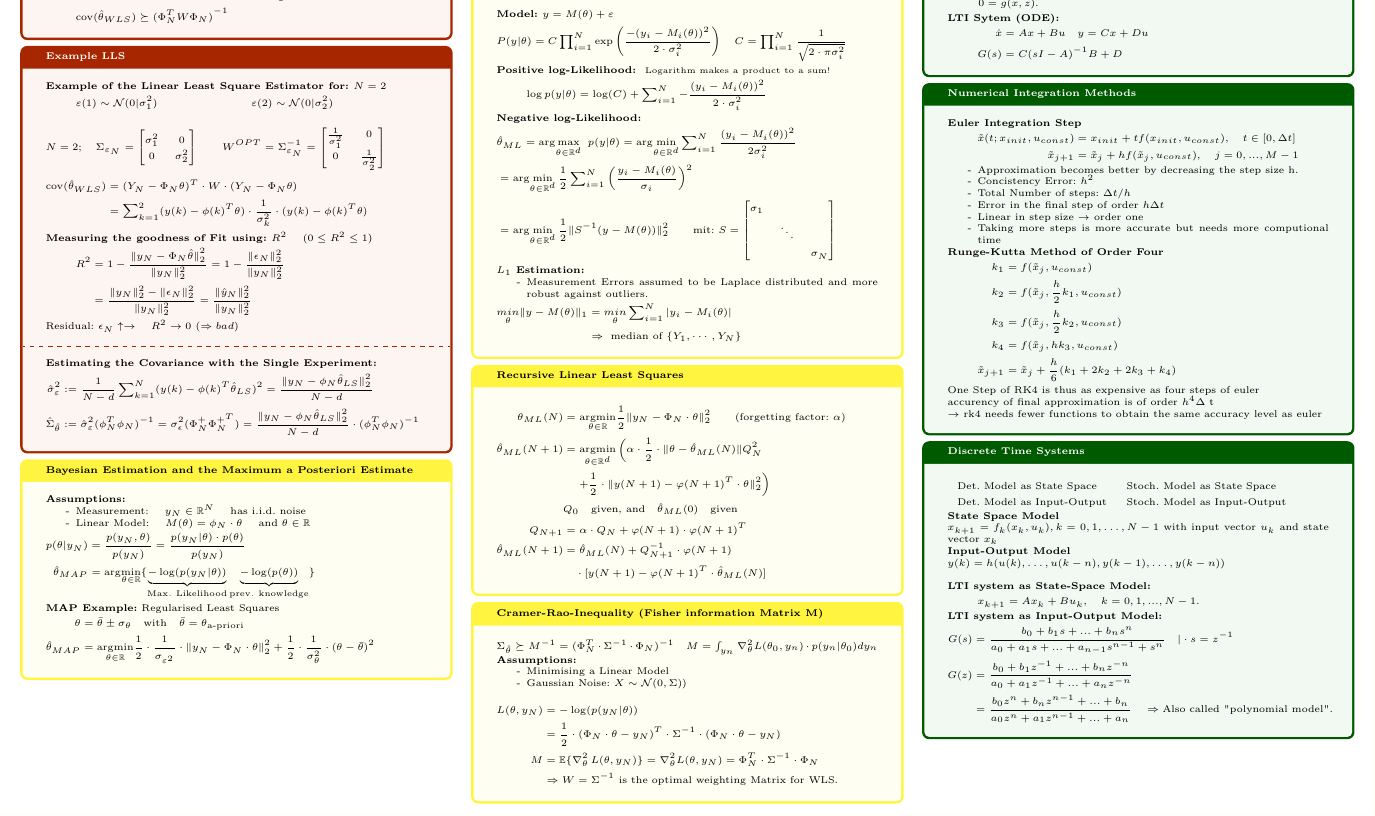
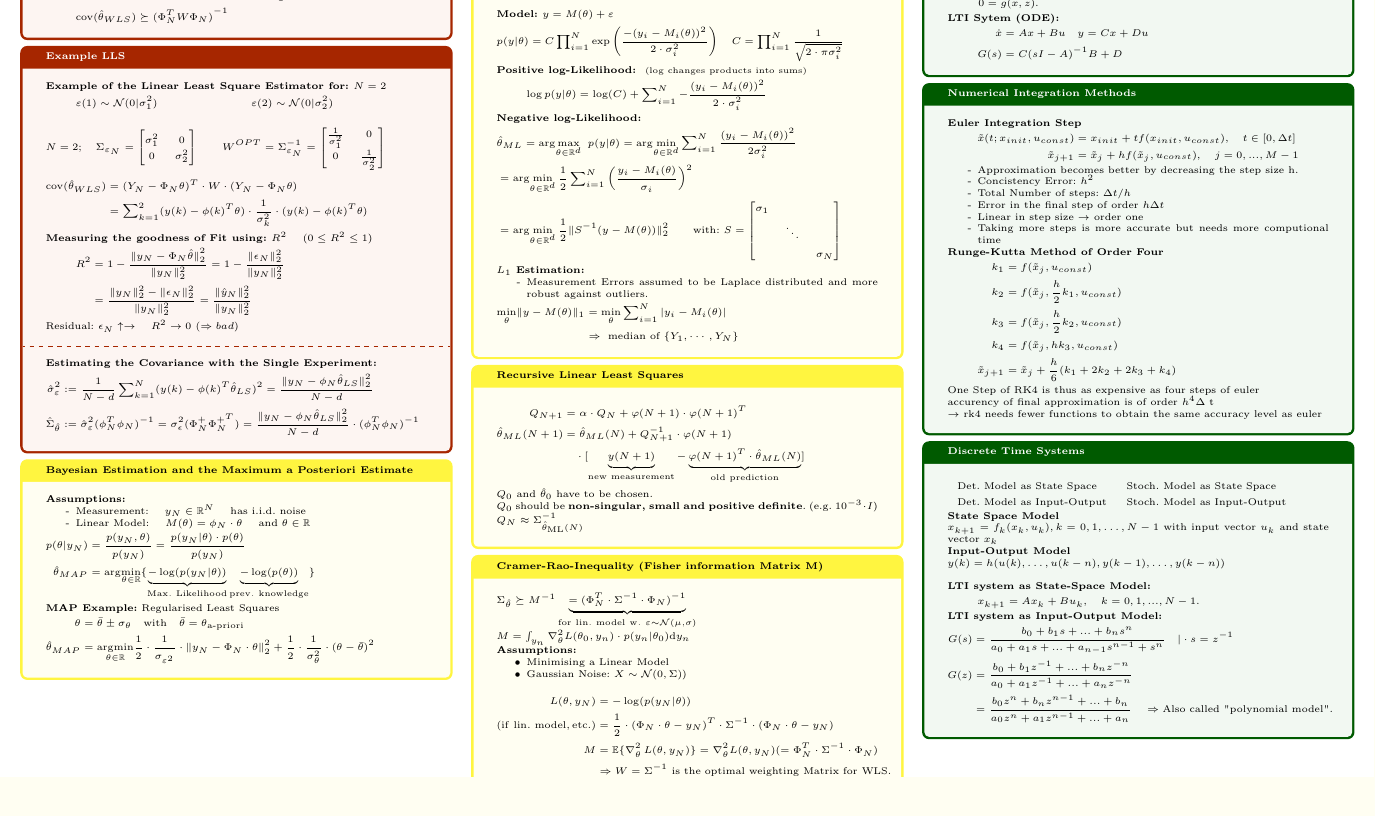
Before and after one commit to Prunebutt/MsiHelp, a LaTeX document (HelpSheet.tex, which reads pages/03_Maximum_Likelihood_Estimation.tex): part of page 2 of 4, cut so that both start at the same text, the shorter picture padded with empty space. Compiled offline with pdfLaTeX.

Commit message:
went over Maximum likelihood.

```diff
--- a/HelpSheet.tex
+++ b/HelpSheet.tex
@@ -22,6 +22,7 @@
 \newcommand{\cov}{\mathrm{cov}}
 \newcommand{\var}{\mathrm{var}}
 \newcommand{\matrixroot}[1]{#1^{\frac{1}{2}}}
+\newcommand{\ti}[2]{#1_\mathrm{#2}}
 
 %------------------------------------------------------------------
 % Dokumentbeginn
--- a/pages/03_Maximum_Likelihood_Estimation.tex
+++ b/pages/03_Maximum_Likelihood_Estimation.tex
@@ -34,10 +34,10 @@
 
 \begin{flalign*}
 	& \textbf{Model: } y = M(\theta) + \varepsilon \qquad  &\\
-	& P(y|\theta ) = C \prod_{i=1}^{N} \exp \left(\frac{-(y_i - M_i (\theta))^2}{2\cdot \sigma_{i}^{2}}\right) \quad
+	& p(y|\theta ) = C \prod_{i=1}^{N} \exp \left(\frac{-(y_i - M_i (\theta))^2}{2\cdot \sigma_{i}^{2}}\right) \quad
 	C = \prod_{i=1}^{N} \frac{1}{\sqrt{2\cdot \pi \sigma_{i}^2 } }&
 \end{flalign*}
-\textbf{Positive log-Likelihood: } \text{\small Logarithm makes a product to a sum!}
+\textbf{Positive log-Likelihood: } \text{\small ($\log$ changes products into sums)}
 \begin{align*}
 	\log p(y|\theta) = \log(C) + \sum_{i=1}^{N} -\frac{(y_i - M_i (\theta ))^2}{2 \cdot \sigma_{i}^2}
 \end{align*}
@@ -46,7 +46,7 @@
 	& \hat \theta_{ML} = \argmax_{\theta \in\mathbb{R}^d} \  p(y|\theta ) = \argmin_{\theta \in \mathbb{R}^d} \sum_{i=1}^{N} \frac{(y_i - M_i (\theta))^2}{2 \sigma_{i}^{2}} & \\
 	& = \argmin_{\theta \in \mathbb{R}^d} \frac{1}{2} \sum_{i=1}^{N} \left(\frac{y_i - M_i (\theta)}{\sigma_i }\right)^2 & \\
 	& = \argmin_{\theta \in \mathbb{R}^d} \frac{1}{2} \lVert S^{-1} (y - M(\theta) )\rVert_{2}^{2} \qquad
-	\text{mit: } S = \begin{bmatrix} \sigma_{ 1 } & & \\ & \ddots & \\	& & \sigma_{ N } \end{bmatrix}&
+	\text{with: } S = \begin{bmatrix} \sigma_{ 1 } & & \\ & \ddots & \\	& & \sigma_{ N } \end{bmatrix}&
 \end{flalign*}
 
 \textbf{$L_1$ Estimation:}
@@ -54,38 +54,38 @@
 	\item[-] Measurement Errors assumed to be Laplace distributed and more robust against outliers.
 \end{itemize}
 \begin{flalign*}
-	 \underset{\theta}{min} \lVert y-M(\theta) \rVert_1 &= \underset{\theta}{min} \sum_{i=1}^{N} |y_i - M_i (\theta) | & \\
+	 \min_\theta \lVert y-M(\theta) \rVert_1 &= \min_\theta \sum_{i=1}^{N} |y_i - M_i (\theta) | & \\
 	& \Rightarrow \text{ median of } \{ Y_1, \cdots, Y_N \} &
 \end{flalign*}
 \end{tcolorbox}
 
 \begin{tcolorbox}[colback=yellow!5!white,colframe=yellow!75!white,coltitle=black,title=\textbf{Recursive Linear Least Squares}]
 \begin{flalign*}
-	\theta_{ML}(N) &= \underset{\theta \in \mathbb{R}}{\argmin} \frac{1}{2} \lVert y_N - \Phi_N \cdot \theta \rVert_{2}^{2} \qquad \text{(forgetting factor: } \alpha )&\\
-	\hat \theta_{ML} (N+1) &= \underset{\theta \in \mathbb{R}^d}{\argmin} \left(\alpha \cdot \frac{1}{2} \cdot \lVert \theta - \hat \theta_{ML}(N) \rVert Q_N^2 \right. & \\
-	&\quad \left. + \frac {1}{2} \cdot \lVert y(N+1) - \varphi (N+1)^T \cdot \theta \rVert_{2}^{2} \right) & \\
-	& Q_0 \quad \text{given, and} \quad \hat{ \theta } _{ML}(0) \quad \text{given} & \\
 	Q_{ N+1 } &= \alpha \cdot Q_N + \varphi (N+1) \cdot  \varphi (N+1)^{T} & \\
 	\hat \theta_{ML}(N+1) &= \hat \theta_{ML}(N)+Q_{N+1}^{-1} \cdot  \varphi (N+1) & \\
-	& \quad \cdot [y(N+1) - \varphi(N+1)^T  \cdot \hat{ \theta }_{ML}(N)] &
-\end{flalign*}
+	& \quad \cdot [\underbrace{y(N+1)}_{\mathrm{new\ measurement}} - \underbrace{\varphi(N+1)^T  \cdot \hat{ \theta }_{ML}(N)}_{\mathrm{old\ prediction}}] &
+  \end{flalign*}
+  $Q_0$ and $\hat{\theta}_0$ have to be chosen.\\
+  $Q_0$ should be \textbf{non-singular, small and positive definite}. (e.g. $10^{-3}\cdot I$)\\
+  $Q_N\approx \Sigma^{-1}_{\ti{\hat{\theta}}{ML}(N)}$
+
 \end{tcolorbox}
 
 \begin{tcolorbox}[colback=yellow!5!white,colframe=yellow!75!white,coltitle=black,title=\textbf{Cramer-Rao-Inequality (Fisher information Matrix M)}]
 $
-\Sigma_{\hat{\theta}} \succeq M^{-1} = (\Phi^T_N \cdot \Sigma^{-1} \cdot \Phi_N)^{-1} \quad
-M = \int_{y_n}\nabla^2_{\theta} L(\theta_0, y_n) \cdot p(y_n \vert \theta_0) dy_n
-$
+\Sigma_{\hat{\theta}} \succeq M^{-1} \underbrace{= (\Phi^T_N \cdot \Sigma^{-1} \cdot \Phi_N)^{-1}}_{\mathrm{for\ lin.\ model\ w.\ }\varepsilon\sim\mathcal{N}(\mu,\sigma)}\\
+M = \int_{y_n}\nabla^2_{\theta} L(\theta_0, y_n) \cdot p(y_n \vert \theta_0) \diff y_n
+$\\
 \textbf{Assumptions:}
 \begin{itemize}
-	\item[-] Minimising a Linear Model
-	\item[-] Gaussian Noise: $X \sim \mathcal{N}(0, \Sigma))$
+	\item Minimising a Linear Model
+	\item Gaussian Noise: $X \sim \mathcal{N}(0, \Sigma))$
 \end{itemize}
 
 \begin{flalign*}
 	L(\theta ,y_N) &= - \log (p(y_N | \theta)) & \\
-	& = \frac{1}{2} \cdot (\Phi_N \cdot  \theta - y_N)^T \cdot \Sigma^{-1} \cdot (\Phi_N  \cdot \theta - y_N) & \\
-	M &= \mathbb{E} \{\nabla^2_\theta \, L( \theta ,y_N)\}  = \nabla^2_\theta  L(\theta ,y_N) = \Phi_N^T \cdot \Sigma^{-1} \cdot \Phi_N & \\
+	\mathrm{(if\ lin.\ model, etc.)}& = \frac{1}{2} \cdot (\Phi_N \cdot  \theta - y_N)^T \cdot \Sigma^{-1} \cdot (\Phi_N  \cdot \theta - y_N) & \\
+	M &= \mathbb{E} \{\nabla^2_\theta \, L( \theta ,y_N)\}  = \nabla^2_\theta  L(\theta ,y_N)( = \Phi_N^T \cdot \Sigma^{-1} \cdot \Phi_N )& \\
  &\Rightarrow W = \Sigma^{-1} \text{ is the optimal weighting Matrix for WLS.} &
 \end{flalign*}
 \end{tcolorbox}
```
Also changed, not shown: pages/03_Maximum_Likelihood_Estimation.tex (6 more changed lines).
